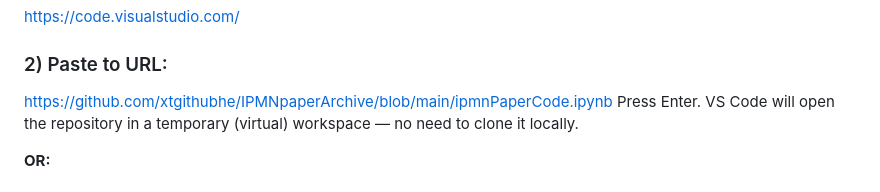
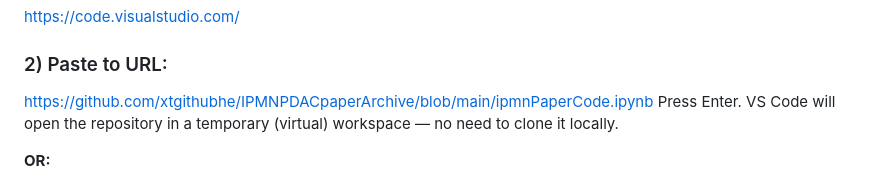
Before and after one commit to Wedge-lab/IPMNPDACpaperArchive, a Markdown page: README.md, the part around the change printed below. GitHub-like rendering.

```diff
--- a/README.md
+++ b/README.md
@@ -7,7 +7,7 @@ Scripts for analyzing IPMN-PDAC multi-region WGS data and reconstructing clonal
 https://code.visualstudio.com/
 
 ### 2) Paste to URL:
-https://github.com/xtgithubhe/IPMNpaperArchive/blob/main/ipmnPaperCode.ipynb
+https://github.com/xtgithubhe/IPMNPDACpaperArchive/blob/main/ipmnPaperCode.ipynb
 Press Enter. VS Code will open the repository in a temporary (virtual) workspace — no need to clone it locally.
 
 **OR:**
```
Also changed, not shown: other parts of README.md (+1 -1 lines).
